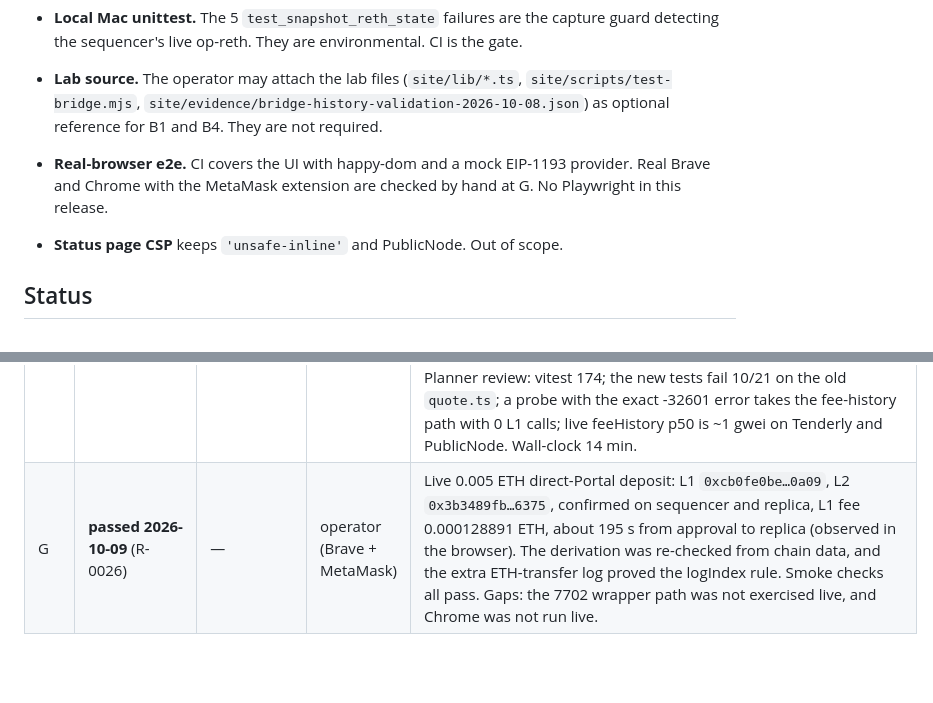
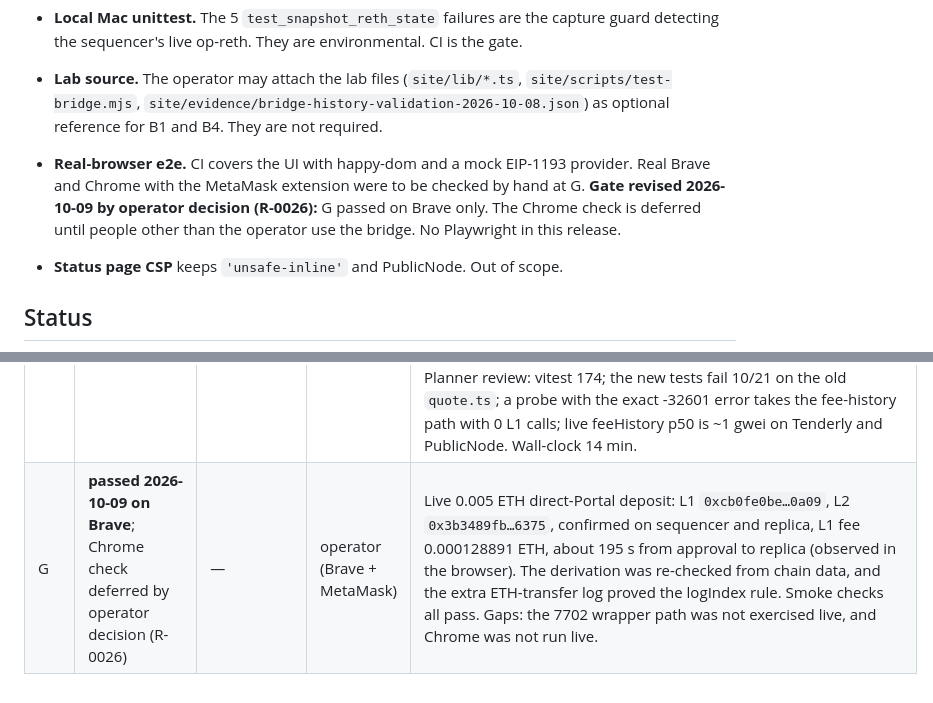
Before and after one commit to StephenForte/fortel2-replica, a Markdown page: docs/2026-10-08-bridge-plan.md, 2 parts joined by grey strips. Rendered like a GitHub page; blank space fills up the shorter version.

Commit message:
docs(plan): G revised to Brave-only; Chrome deferred

```diff
--- a/docs/2026-10-08-bridge-plan.md
+++ b/docs/2026-10-08-bridge-plan.md
@@ -145,7 +145,7 @@ Record the actual model used per task in the Status table when it is dispatched.
 - **Local Mac unittest.** The 5 `test_snapshot_reth_state` failures are the capture guard detecting the sequencer's live op-reth. They are environmental. CI is the gate.
 
 - **Lab source.** The operator may attach the lab files (`site/lib/*.ts`, `site/scripts/test-bridge.mjs`, `site/evidence/bridge-history-validation-2026-10-08.json`) as optional reference for B1 and B4. They are not required.
-- **Real-browser e2e.** CI covers the UI with happy-dom and a mock EIP-1193 provider. Real Brave and Chrome with the MetaMask extension are checked by hand at G. No Playwright in this release.
+- **Real-browser e2e.** CI covers the UI with happy-dom and a mock EIP-1193 provider. Real Brave and Chrome with the MetaMask extension were to be checked by hand at G. **Gate revised 2026-10-09 by operator decision (R-0026):** G passed on Brave only. The Chrome check is deferred until people other than the operator use the bridge. No Playwright in this release.
 - **Status page CSP** keeps `'unsafe-inline'` and PublicNode. Out of scope.
 
 ## Status
@@ -159,4 +159,4 @@ Record the actual model used per task in the Status table when it is dispatched.
 | B5 | **merged** (#73 → `db2fce3`) | `bridge/b5-wallet-quote-deposit` / #73 | Grok 4.7 | Merged with B4: vitest 136. The full-module + ethers bundle (102,437 B) has 0 eval and 0 Function. Gas boundaries 250k→500k, 500k→1M, 500,001 blocked. Mutation checks: removing the consume guard fails 2 tests; removing the pre-send wallet re-read fails 5. 6 Codex rounds, all fixed. Wall-clock 78 min. |
 | B6 | **merged** (#76 → `de0da94`), **deployed** (live `/bridge` serves `bridge-7e04f200.js`) | `bridge/b6-ui` / #76 | Grok 4.7 | vitest 163. Planner loaded the built bundle locally under the exact R-0025 CSP, with live Tenderly, sequencer and replica: 0 CSP violations; no horizontal scroll at 360 px. With a reject-only stand-in wallet: a double-click gave 1 `eth_sendTransaction` whose fields equal the quote, and recover-by-hash reached replica-confirmed with the fee shown separately from principal. **Missed:** the stand-in answered `eth_maxPriorityFeePerGas`, and real MetaMask does not (see B5-fix). Wall-clock 49 min. |
 | B5-fix | **merged** (#79 → `0f9ea35`), deployed (`bridge-fcfeeaeb.js`) | `bridge/b5-fee-fallback` | Grok 4.7 | **Live defect, 2026-10-09.** The operator connected real MetaMask on the deployed `/bridge`, and Review stopped with "eth_maxPriorityFeePerGas unavailable". In the console, `window.ethereum.request({method:"eth_maxPriorityFeePerGas"})` from MetaMask `inpage.js` returned `{code: -32601, message: 'The method "eth_maxPriorityFeePerGas" does not exist / is not available.'}`. The page failed closed and no ETH moved. Fix: the priority fee comes from wallet `eth_maxPriorityFeePerGas`, then wallet `eth_feeHistory` (median p50 reward over 5 blocks), then the public L1 client. Never a constant. The source is shown in the review. Planner review: vitest 174; the new tests fail 10/21 on the old `quote.ts`; a probe with the exact -32601 error takes the fee-history path with 0 L1 calls; live feeHistory p50 is ~1 gwei on Tenderly and PublicNode. Wall-clock 14 min. |
-| G | **passed 2026-10-09** (R-0026) | — | operator (Brave + MetaMask) | Live 0.005 ETH direct-Portal deposit: L1 `0xcb0fe0be…0a09`, L2 `0x3b3489fb…6375`, confirmed on sequencer and replica, L1 fee 0.000128891 ETH, about 195 s from approval to replica (observed in the browser). The derivation was re-checked from chain data, and the extra ETH-transfer log proved the logIndex rule. Smoke checks all pass. Gaps: the 7702 wrapper path was not exercised live, and Chrome was not run live. |
+| G | **passed 2026-10-09 on Brave**; Chrome check deferred by operator decision (R-0026) | — | operator (Brave + MetaMask) | Live 0.005 ETH direct-Portal deposit: L1 `0xcb0fe0be…0a09`, L2 `0x3b3489fb…6375`, confirmed on sequencer and replica, L1 fee 0.000128891 ETH, about 195 s from approval to replica (observed in the browser). The derivation was re-checked from chain data, and the extra ETH-transfer log proved the logIndex rule. Smoke checks all pass. Gaps: the 7702 wrapper path was not exercised live, and Chrome was not run live. |
```
